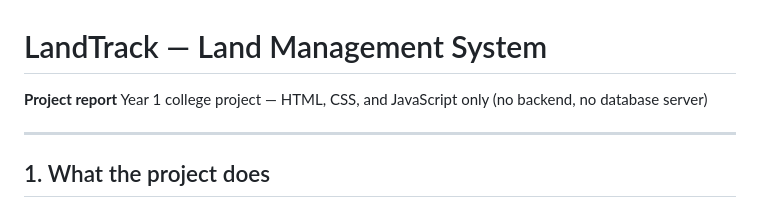
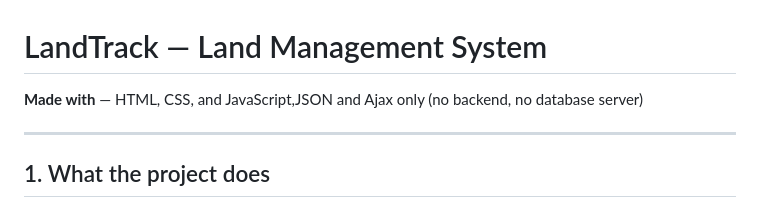
Before and after one commit to Ndikubwimana-Didier-Gilbert/Smart_land_mngt_system, a Markdown page: readme.md, the part around the change. Drawn GitHub-style.

```diff
--- a/readme.md
+++ b/readme.md
@@ -1,7 +1,7 @@
 # LandTrack — Land Management System
 
-**Project report**
-Year 1 college project — HTML, CSS, and JavaScript only (no backend, no database server)
+**Made with**
+ — HTML, CSS, and JavaScript,JSON and Ajax only (no backend, no database server)
 
 ---
 
```
